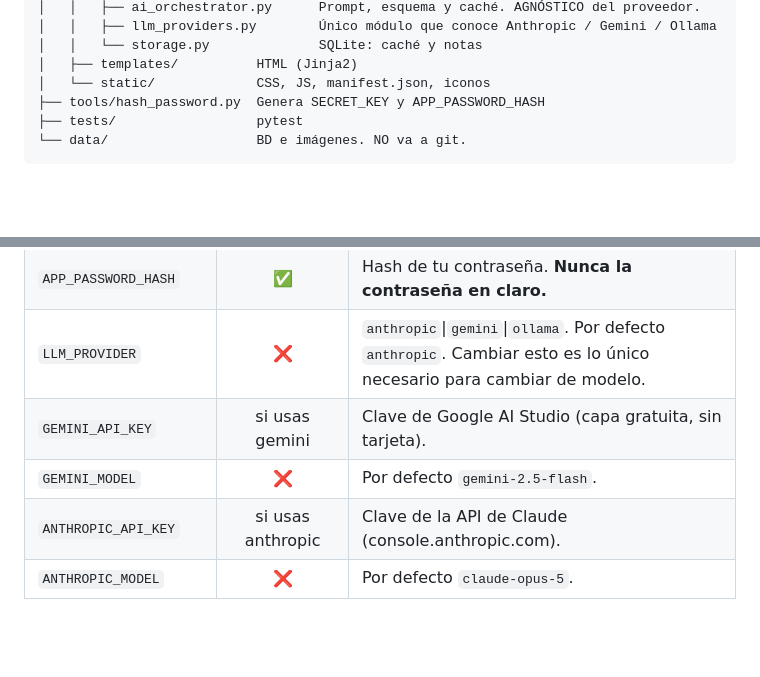
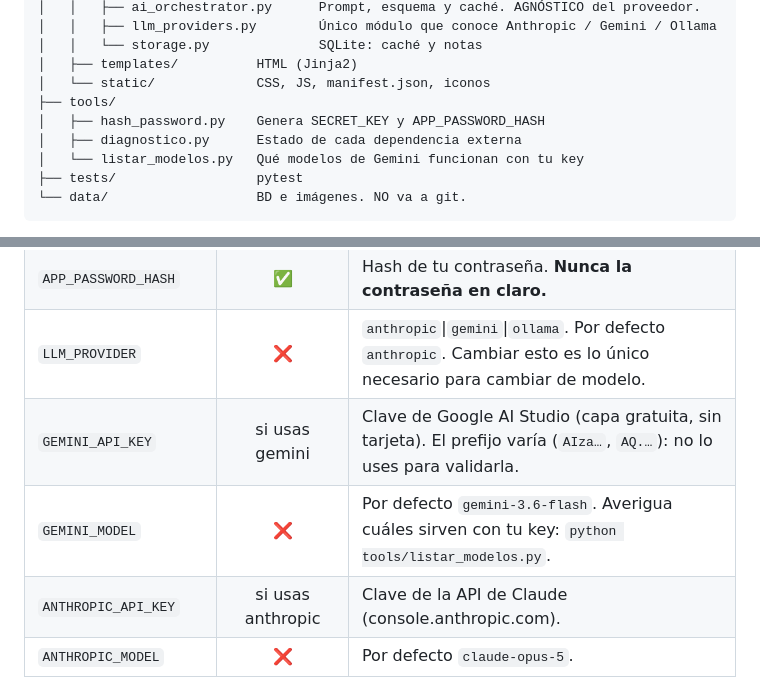
Before and after one commit to ra-and5/roadtrip, a Markdown page: README.md, 2 parts joined by grey strips. Drawn GitHub-style; blank space fills up the shorter version.

Commit message:
Corrige referencias obsoletas a gemini-2.5-flash en la documentación

````diff
--- a/README.md
+++ b/README.md
@@ -47,7 +47,10 @@ roadtrip/
 │   │   └── storage.py              SQLite: caché y notas
 │   ├── templates/          HTML (Jinja2)
 │   └── static/             CSS, JS, manifest.json, iconos
-├── tools/hash_password.py  Genera SECRET_KEY y APP_PASSWORD_HASH
+├── tools/
+│   ├── hash_password.py    Genera SECRET_KEY y APP_PASSWORD_HASH
+│   ├── diagnostico.py      Estado de cada dependencia externa
+│   └── listar_modelos.py   Qué modelos de Gemini funcionan con tu key
 ├── tests/                  pytest
 └── data/                   BD e imágenes. NO va a git.
 ```
@@ -123,8 +126,8 @@ python tools/listar_modelos.py          # ¿qué modelos de Gemini funcionan con
 | `SECRET_KEY` | ✅ | Firma la cookie de sesión. Genérala con `tools/hash_password.py`. Cambiarla cierra todas las sesiones. |
 | `APP_PASSWORD_HASH` | ✅ | Hash de tu contraseña. **Nunca la contraseña en claro.** |
 | `LLM_PROVIDER` | ❌ | `anthropic`\|`gemini`\|`ollama`. Por defecto `anthropic`. Cambiar esto es lo único necesario para cambiar de modelo. |
-| `GEMINI_API_KEY` | si usas gemini | Clave de Google AI Studio (capa gratuita, sin tarjeta). |
-| `GEMINI_MODEL` | ❌ | Por defecto `gemini-2.5-flash`. |
+| `GEMINI_API_KEY` | si usas gemini | Clave de Google AI Studio (capa gratuita, sin tarjeta). El prefijo varía (`AIza…`, `AQ.…`): no lo uses para validarla. |
+| `GEMINI_MODEL` | ❌ | Por defecto `gemini-3.6-flash`. Averigua cuáles sirven con tu key: `python tools/listar_modelos.py`. |
 | `ANTHROPIC_API_KEY` | si usas anthropic | Clave de la API de Claude (console.anthropic.com). |
 | `ANTHROPIC_MODEL` | ❌ | Por defecto `claude-opus-5`. |
 | `ANTHROPIC_EFFORT` | ❌ | `low`\|`medium`\|`high`\|`xhigh`\|`max`. Por defecto `low`. Mando de latencia contra calidad. |
````
Also changed, not shown: CLAUDE.md (+1 -0 lines).
